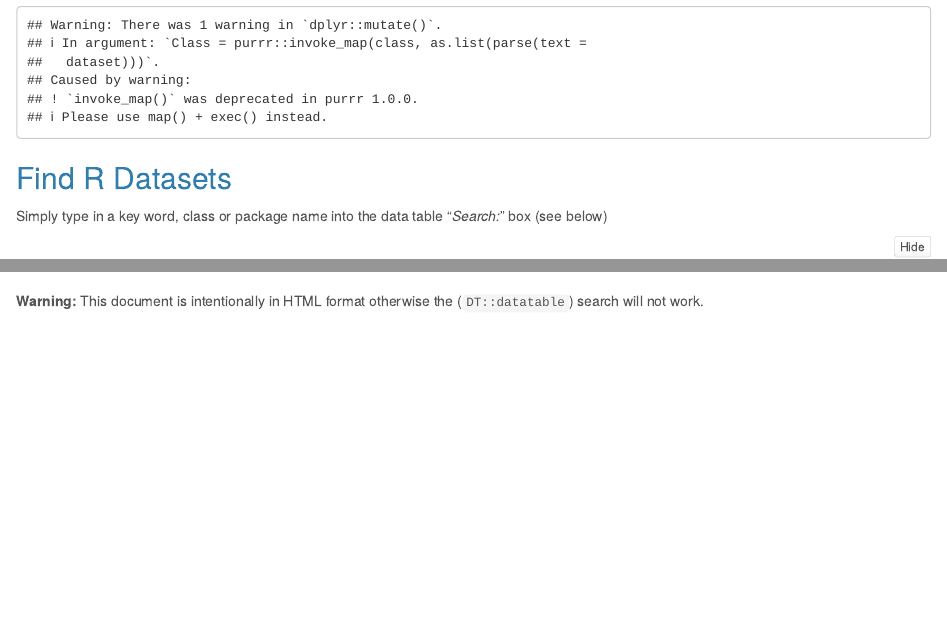
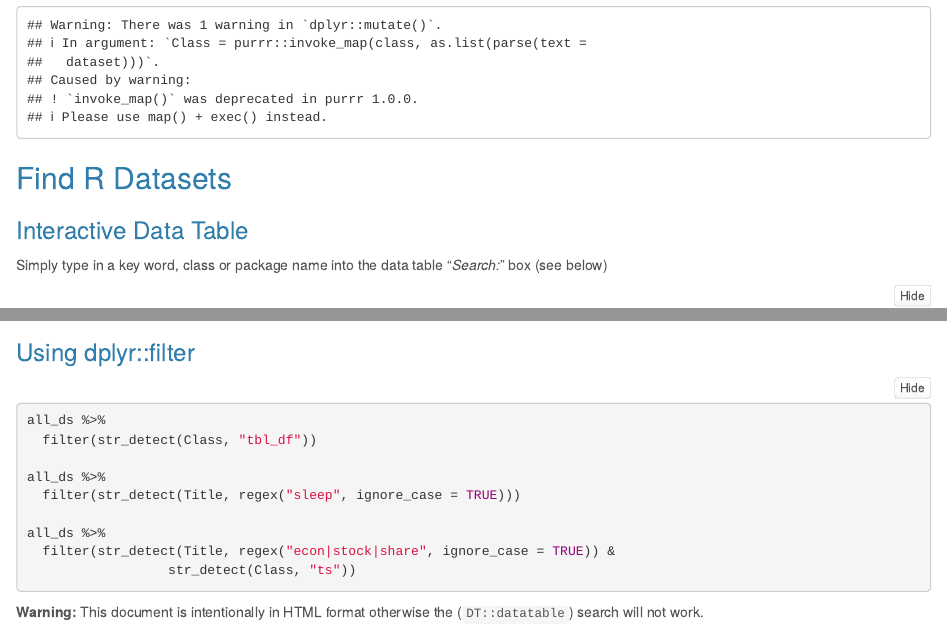
Before and after one commit to saghirb/WhatData, an R Markdown document (WhatData.Rmd): the page in a window 1100 px wide, from 1020 px down, and a second part further down, joined at a grey line. Rendered offline with R 4.5, knitr and Pandoc, with nearby package versions; folded parts are opened.

Commit message:
Adding the option of find datasets using dplyr::filter

````diff
--- a/WhatData.Rmd
+++ b/WhatData.Rmd
@@ -6,7 +6,7 @@ output:
   html_document:
     theme: cerulean
     highlight: default
-    code_folding: hide
+    code_folding: show
 ---
 ```{r}
 
@@ -56,10 +56,26 @@ all_ds <- all_ds_ls$results %>%
 
 ## Find R Datasets
 
+### Interactive Data Table
+
 Simply type in a key word, class or package name into the data table "*Search:*" box (see below)
 ```{r echo=TRUE}
 # Quick and lazy method ;o)
 DT::datatable(all_ds)
 ```
 
+### Using dplyr::filter
+
+```{r eval=FALSE}
+all_ds %>%
+  filter(str_detect(Class, "tbl_df"))
+
+all_ds %>%
+  filter(str_detect(Title, regex("sleep", ignore_case = TRUE)))
+
+all_ds %>%
+  filter(str_detect(Title, regex("econ|stock|share", ignore_case = TRUE)) &
+                  str_detect(Class, "ts"))
+```
+
 **Warning:** This document is intentionally in HTML format otherwise the (`DT::datatable`) search will not work.
````
Also changed, not shown: WhatData.html.
